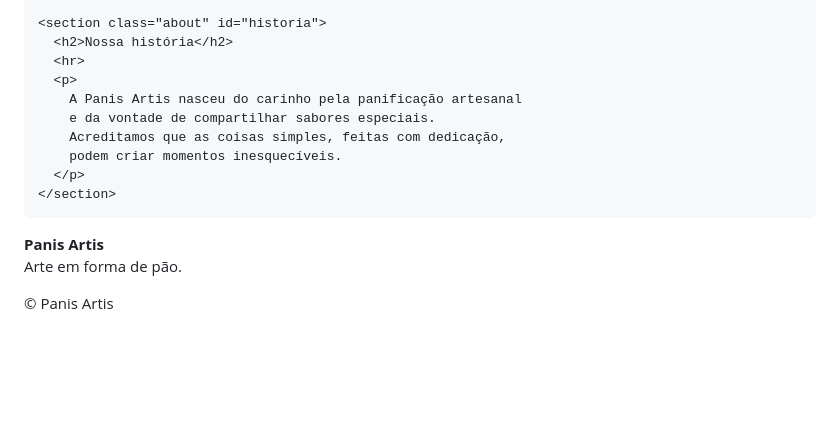
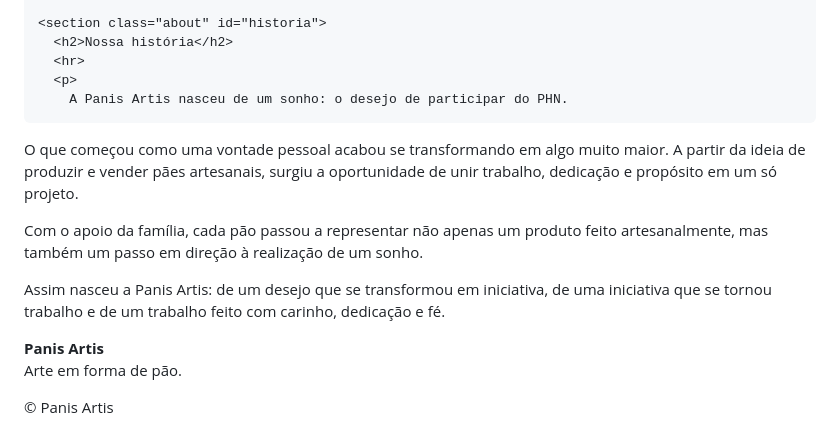
Before and after one commit to jpgamer007/Panis_artis, a Markdown page: README.md, the part around the change. Rendered like a GitHub page; blank space fills up the shorter version.

```diff
--- a/README.md
+++ b/README.md
@@ -397,10 +397,13 @@
       <h2>Nossa história</h2>
       <hr>
       <p>
-        A Panis Artis nasceu do carinho pela panificação artesanal
-        e da vontade de compartilhar sabores especiais.
-        Acreditamos que as coisas simples, feitas com dedicação,
-        podem criar momentos inesquecíveis.
+        A Panis Artis nasceu de um sonho: o desejo de participar do PHN.
+
+O que começou como uma vontade pessoal acabou se transformando em algo muito maior. A partir da ideia de produzir e vender pães artesanais, surgiu a oportunidade de unir trabalho, dedicação e propósito em um só projeto.
+
+Com o apoio da família, cada pão passou a representar não apenas um produto feito artesanalmente, mas também um passo em direção à realização de um sonho.
+
+Assim nasceu a Panis Artis: de um desejo que se transformou em iniciativa, de uma iniciativa que se tornou trabalho e de um trabalho feito com carinho, dedicação e fé.
       </p>
     </section>
   </main>
```
